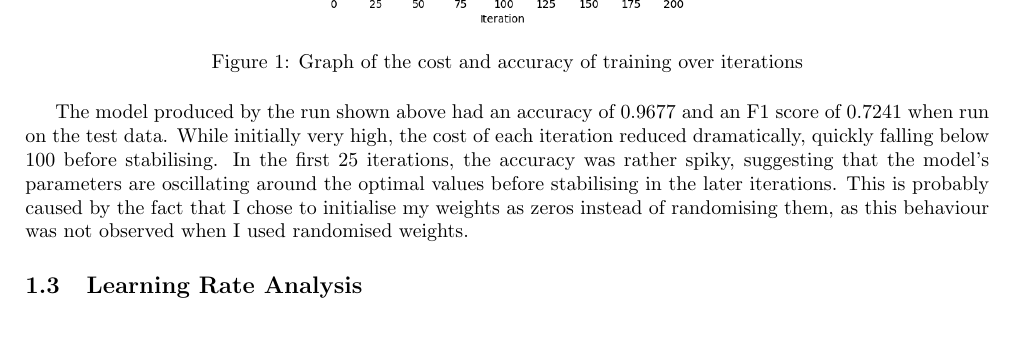
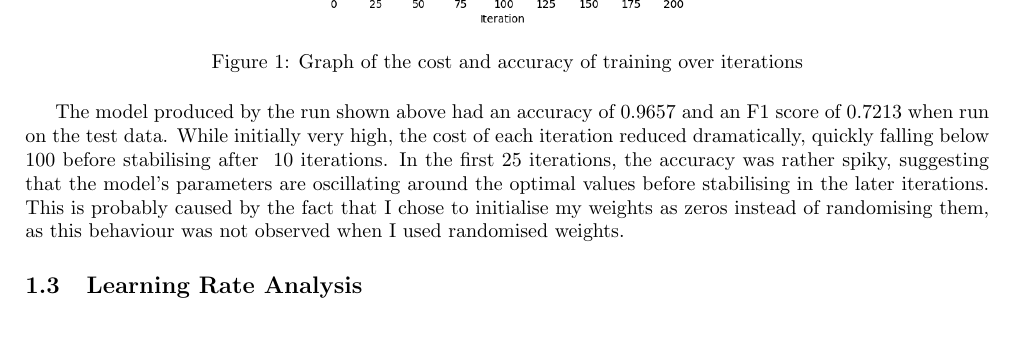
Before and after one commit to orbitaldr0p/COMP24112-Labs, a LaTeX document (report/report.tex): part of page 2 of 5, cut so that both start at the same text. Compiled offline with pdfLaTeX.

Commit message:
report update

```diff
--- a/report/report.tex
+++ b/report/report.tex
@@ -57,11 +57,11 @@ $$O = C \sum^N_{i=1}\max\left(0, 1 - y_i \left(\mathbf{w}^T\mathbf{x}_i + w_0\ri
 \subsection{Model Training and Testing}
 \begin{figure}[htbp]
     \centering
-    \includegraphics[width=0.5\linewidth]{1.1.png}
+    \includegraphics[width=0.5\linewidth]{1.11.png}
     \caption{\centering Graph of the cost and accuracy of training over iterations}
 \end{figure}
 
-The model produced by the run shown above had an accuracy of 0.9677 and an F1 score of 0.7241 when run on the test data. While initially very high, the cost of each iteration reduced dramatically, quickly falling below 100 before stabilising. In the first 25 iterations, the accuracy was rather spiky, suggesting that the model's parameters are oscillating around the optimal values before stabilising in the later iterations. This is probably caused by the fact that I chose to initialise my weights as zeros instead of randomising them, as this behaviour was not observed when I used randomised weights.
+The model produced by the run shown above had an accuracy of 0.9657 and an F1 score of 0.7213 when run on the test data. While initially very high, the cost of each iteration reduced dramatically, quickly falling below 100 before stabilising after ~10 iterations. In the first 25 iterations, the accuracy was rather spiky, suggesting that the model's parameters are oscillating around the optimal values before stabilising in the later iterations. This is probably caused by the fact that I chose to initialise my weights as zeros instead of randomising them, as this behaviour was not observed when I used randomised weights.
 
 \subsection{Learning Rate Analysis}
 
```
Also changed, not shown: report/Images/1.1.png (deleted), report/Images/1.11.png (added), report/report.pdf, 5 other files.
